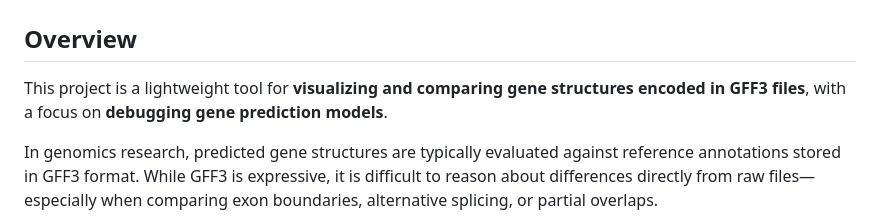
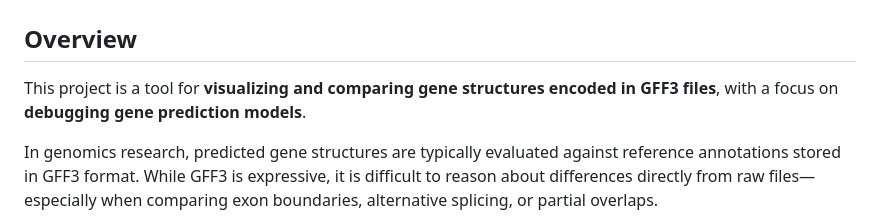
Before and after one commit to Anishkrishnan5/gff3-visualizer, a Markdown page: README.md, the part around the change. GitHub-like rendering.

```diff
--- a/README.md
+++ b/README.md
@@ -2,7 +2,7 @@
 
 ## Overview
 
-This project is a lightweight tool for **visualizing and comparing gene structures encoded in GFF3 files**, with a focus on **debugging gene prediction models**.
+This project is a tool for **visualizing and comparing gene structures encoded in GFF3 files**, with a focus on **debugging gene prediction models**.
 
 In genomics research, predicted gene structures are typically evaluated against reference annotations stored in GFF3 format. While GFF3 is expressive, it is difficult to reason about differences directly from raw files—especially when comparing exon boundaries, alternative splicing, or partial overlaps.
 
```
